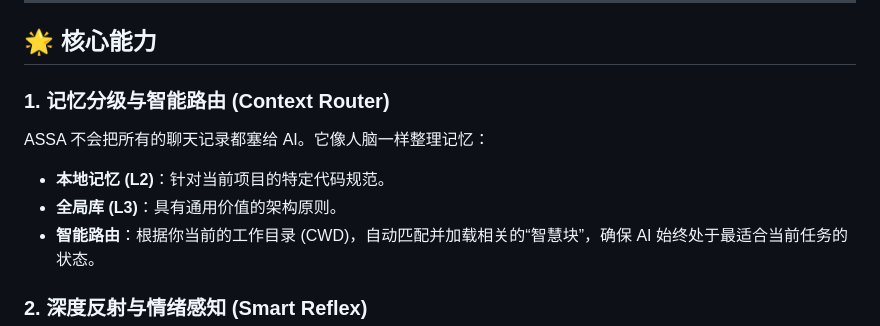
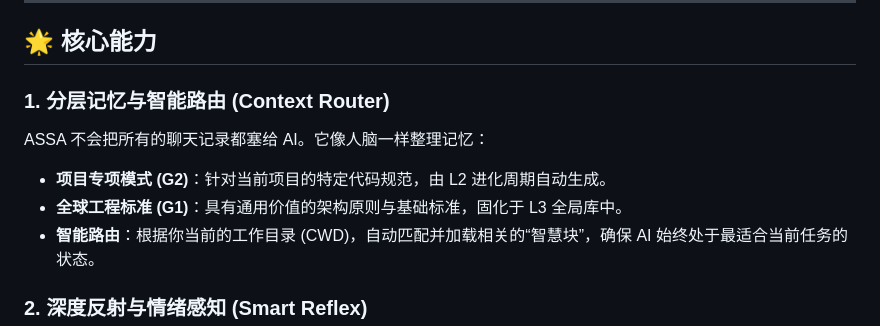
Before and after one commit to Biogod2020/ASSA, a Markdown page: README_CN.md, the part around the change. Drawn GitHub-style.

Commit message:
docs: align Core Capabilities terminology with G-series hierarchical model

```diff
--- a/README_CN.md
+++ b/README_CN.md
@@ -110,10 +110,10 @@ graph TD
 
 ## 🌟 核心能力
 
-### 1. 记忆分级与智能路由 (Context Router)
+### 1. 分层记忆与智能路由 (Context Router)
 ASSA 不会把所有的聊天记录都塞给 AI。它像人脑一样整理记忆：
-- **本地记忆 (L2)**：针对当前项目的特定代码规范。
-- **全局库 (L3)**：具有通用价值的架构原则。
+- **项目专项模式 (G2)**：针对当前项目的特定代码规范，由 L2 进化周期自动生成。
+- **全球工程标准 (G1)**：具有通用价值的架构原则与基础标准，固化于 L3 全局库中。
 - **智能路由**：根据你当前的工作目录 (CWD)，自动匹配并加载相关的“智慧块”，确保 AI 始终处于最适合当前任务的状态。
 
 ### 2. 深度反射与情绪感知 (Smart Reflex)
```
Also changed, not shown: README.md (+2 -2 lines).
